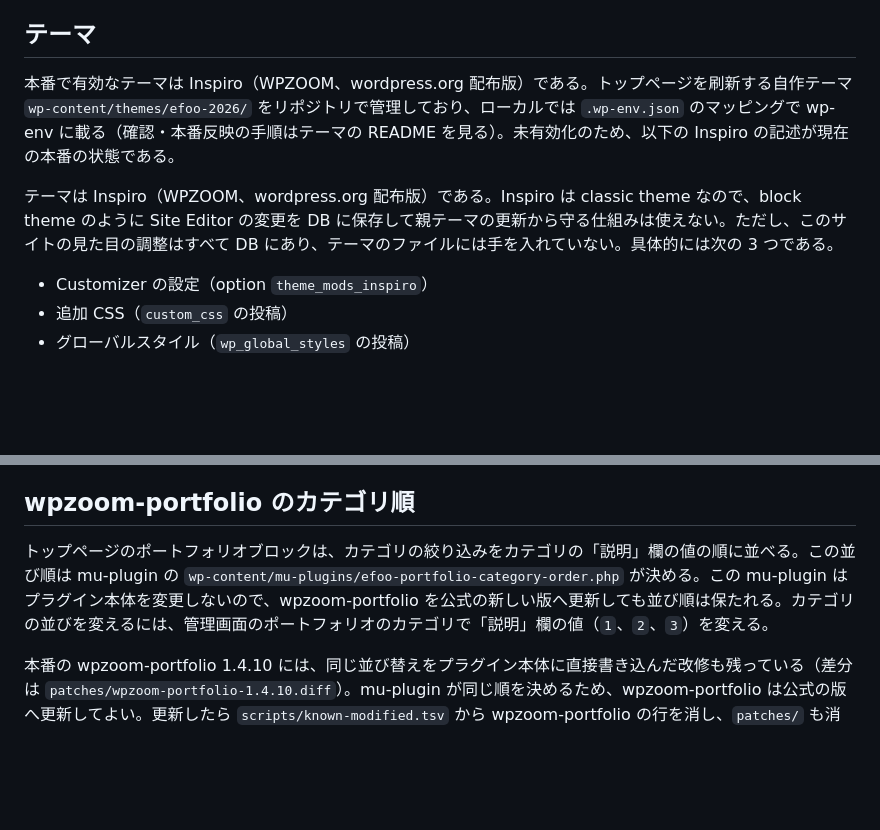
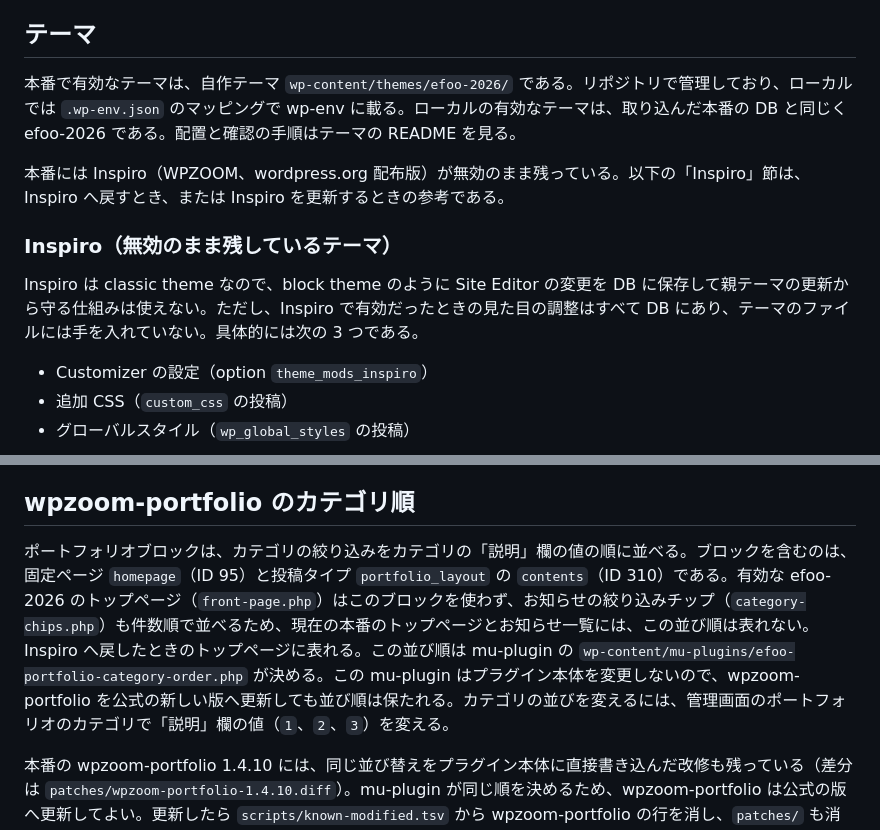
Before and after one commit to efoo-team/efoo-jp, a Markdown page: AGENTS.md, 2 parts joined by grey strips. Drawn GitHub-style; blank space fills up the shorter version.

Commit message:
ドキュメントを、本番で efoo-2026 が有効・Inspiro が無効という状態に合わせる

```diff
--- a/AGENTS.md
+++ b/AGENTS.md
@@ -101,9 +101,13 @@ bash scripts/install-wp-cli.sh   # サーバーの ~/bin/wp に wp-cli を導入
 
 ## テーマ
 
-本番で有効なテーマは Inspiro（WPZOOM、wordpress.org 配布版）である。トップページを刷新する自作テーマ `wp-content/themes/efoo-2026/` をリポジトリで管理しており、ローカルでは `.wp-env.json` のマッピングで wp-env に載る（確認・本番反映の手順はテーマの README を見る）。未有効化のため、以下の Inspiro の記述が現在の本番の状態である。
+本番で有効なテーマは、自作テーマ `wp-content/themes/efoo-2026/` である。リポジトリで管理しており、ローカルでは `.wp-env.json` のマッピングで wp-env に載る。ローカルの有効なテーマは、取り込んだ本番の DB と同じく efoo-2026 である。配置と確認の手順はテーマの README を見る。
 
-テーマは Inspiro（WPZOOM、wordpress.org 配布版）である。Inspiro は classic theme なので、block theme のように Site Editor の変更を DB に保存して親テーマの更新から守る仕組みは使えない。ただし、このサイトの見た目の調整はすべて DB にあり、テーマのファイルには手を入れていない。具体的には次の 3 つである。
+本番には Inspiro（WPZOOM、wordpress.org 配布版）が無効のまま残っている。以下の「Inspiro」節は、Inspiro へ戻すとき、または Inspiro を更新するときの参考である。
+
+### Inspiro（無効のまま残しているテーマ）
+
+Inspiro は classic theme なので、block theme のように Site Editor の変更を DB に保存して親テーマの更新から守る仕組みは使えない。ただし、Inspiro で有効だったときの見た目の調整はすべて DB にあり、テーマのファイルには手を入れていない。具体的には次の 3 つである。
 
 - Customizer の設定（option `theme_mods_inspiro`）
 - 追加 CSS（`custom_css` の投稿）
@@ -117,7 +121,7 @@ Inspiro 2.x への更新では、見出しのフォント（Montserrat から On
 
 ## wpzoom-portfolio のカテゴリ順
 
-トップページのポートフォリオブロックは、カテゴリの絞り込みをカテゴリの「説明」欄の値の順に並べる。この並び順は mu-plugin の `wp-content/mu-plugins/efoo-portfolio-category-order.php` が決める。この mu-plugin はプラグイン本体を変更しないので、wpzoom-portfolio を公式の新しい版へ更新しても並び順は保たれる。カテゴリの並びを変えるには、管理画面のポートフォリオのカテゴリで「説明」欄の値（`1`、`2`、`3`）を変える。
+ポートフォリオブロックは、カテゴリの絞り込みをカテゴリの「説明」欄の値の順に並べる。ブロックを含むのは、固定ページ `homepage`（ID 95）と投稿タイプ `portfolio_layout` の `contents`（ID 310）である。有効な efoo-2026 のトップページ（`front-page.php`）はこのブロックを使わず、お知らせの絞り込みチップ（`category-chips.php`）も件数順で並べるため、現在の本番のトップページとお知らせ一覧には、この並び順は表れない。Inspiro へ戻したときのトップページに表れる。この並び順は mu-plugin の `wp-content/mu-plugins/efoo-portfolio-category-order.php` が決める。この mu-plugin はプラグイン本体を変更しないので、wpzoom-portfolio を公式の新しい版へ更新しても並び順は保たれる。カテゴリの並びを変えるには、管理画面のポートフォリオのカテゴリで「説明」欄の値（`1`、`2`、`3`）を変える。
 
 本番の wpzoom-portfolio 1.4.10 には、同じ並び替えをプラグイン本体に直接書き込んだ改修も残っている（差分は `patches/wpzoom-portfolio-1.4.10.diff`）。mu-plugin が同じ順を決めるため、wpzoom-portfolio は公式の版へ更新してよい。更新したら `scripts/known-modified.tsv` から wpzoom-portfolio の行を消し、`patches/` も消す。
 
```
Also changed, not shown: 1 other file.
